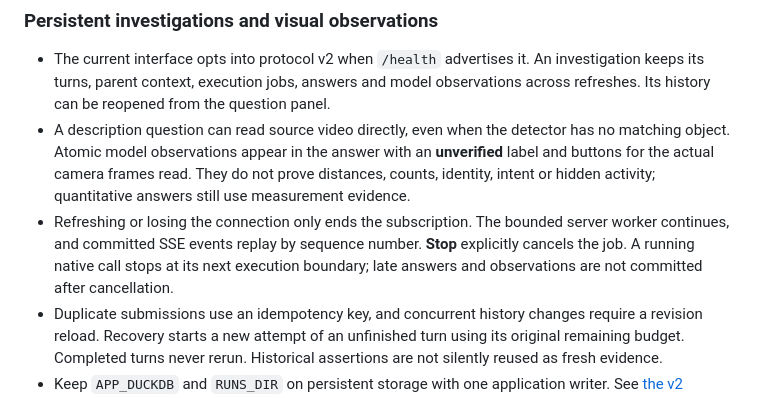
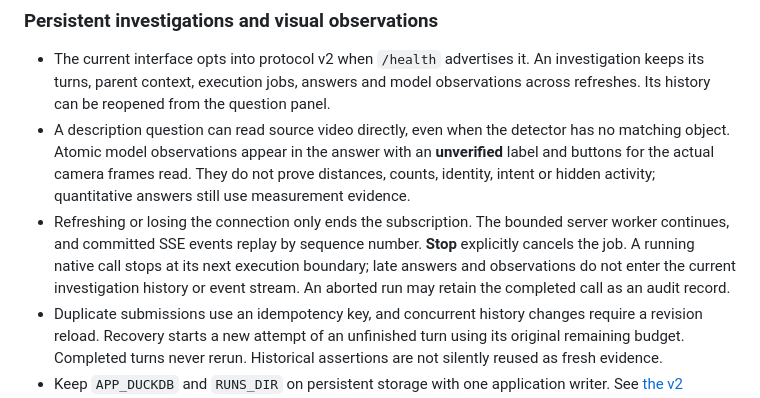
Before and after one commit to Paradox07127/Spatial-Video-Agent, a Markdown page: README.md, the part around the change. Rendered like a GitHub page.

Commit message:
docs: distinguish cancelled investigation state from aborted run audit

```diff
--- a/README.md
+++ b/README.md
@@ -34,7 +34,7 @@ Spatial Video Agent is an investigation workbench for multi-camera warehouse sur
 
 - The current interface opts into protocol v2 when `/health` advertises it. An investigation keeps its turns, parent context, execution jobs, answers and model observations across refreshes. Its history can be reopened from the question panel.
 - A description question can read source video directly, even when the detector has no matching object. Atomic model observations appear in the answer with an **unverified** label and buttons for the actual camera frames read. They do not prove distances, counts, identity, intent or hidden activity; quantitative answers still use measurement evidence.
-- Refreshing or losing the connection only ends the subscription. The bounded server worker continues, and committed SSE events replay by sequence number. **Stop** explicitly cancels the job. A running native call stops at its next execution boundary; late answers and observations are not committed after cancellation.
+- Refreshing or losing the connection only ends the subscription. The bounded server worker continues, and committed SSE events replay by sequence number. **Stop** explicitly cancels the job. A running native call stops at its next execution boundary; late answers and observations do not enter the current investigation history or event stream. An aborted run may retain the completed call as an audit record.
 - Duplicate submissions use an idempotency key, and concurrent history changes require a revision reload. Recovery starts a new attempt of an unfinished turn using its original remaining budget. Completed turns never rerun. Historical assertions are not silently reused as fresh evidence.
 - Keep `APP_DUCKDB` and `RUNS_DIR` on persistent storage with one application writer. See [the v2 contract](CONTRACT.md#protocol-v2-observations-and-durable-investigations) and [backup/restore utility](app/scripts/state_backup.py). The source guard currently hashes declared manifests; immutable media releases, world-state revision, autonomous observation selection and independently checked forecasts remain subsequent project work.
 
```
Also changed, not shown: CONTRACT.md (+3 -1 lines).
